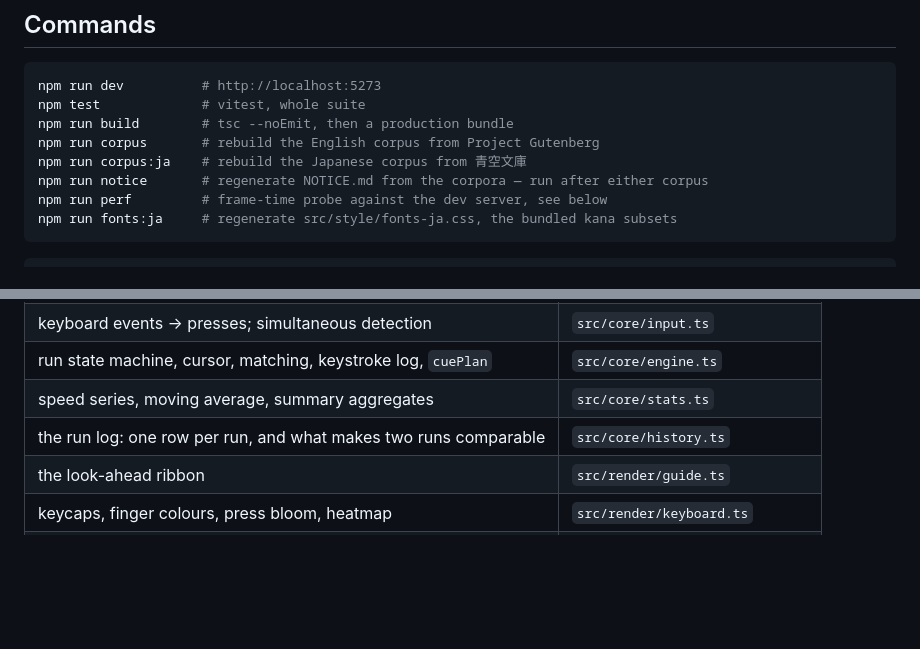
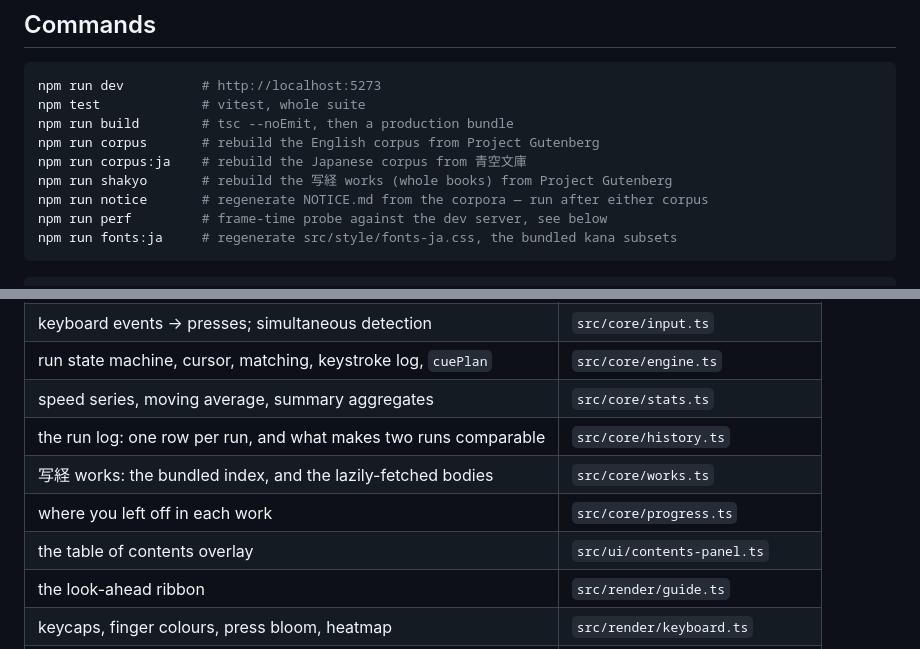
Before and after one commit to yvvakimoto/GLIDE, a Markdown page: CLAUDE.md, 2 parts joined by grey strips. Rendered like a GitHub page; blank space fills up the shorter version.

```diff
--- a/CLAUDE.md
+++ b/CLAUDE.md
@@ -21,6 +21,7 @@ npm test             # vitest, whole suite
 npm run build        # tsc --noEmit, then a production bundle
 npm run corpus       # rebuild the English corpus from Project Gutenberg
 npm run corpus:ja    # rebuild the Japanese corpus from 青空文庫
+npm run shakyo       # rebuild the 写経 works (whole books) from Project Gutenberg
 npm run notice       # regenerate NOTICE.md from the corpora — run after either corpus
 npm run perf         # frame-time probe against the dev server, see below
 npm run fonts:ja     # regenerate src/style/fonts-ja.css, the bundled kana subsets
@@ -94,6 +95,9 @@ The flow, and the file to look in:
 | run state machine, cursor, matching, keystroke log, `cuePlan` | `src/core/engine.ts` |
 | speed series, moving average, summary aggregates | `src/core/stats.ts` |
 | the run log: one row per run, and what makes two runs comparable | `src/core/history.ts` |
+| 写経 works: the bundled index, and the lazily-fetched bodies | `src/core/works.ts` |
+| where you left off in each work | `src/core/progress.ts` |
+| the table of contents overlay | `src/ui/contents-panel.ts` |
 | the look-ahead ribbon | `src/render/guide.ts` |
 | keycaps, finger colours, press bloom, heatmap | `src/render/keyboard.ts` |
 | the hand schematics | `src/render/hands.ts` |
```
Also changed, not shown: other parts of CLAUDE.md (+70 -0 lines).
